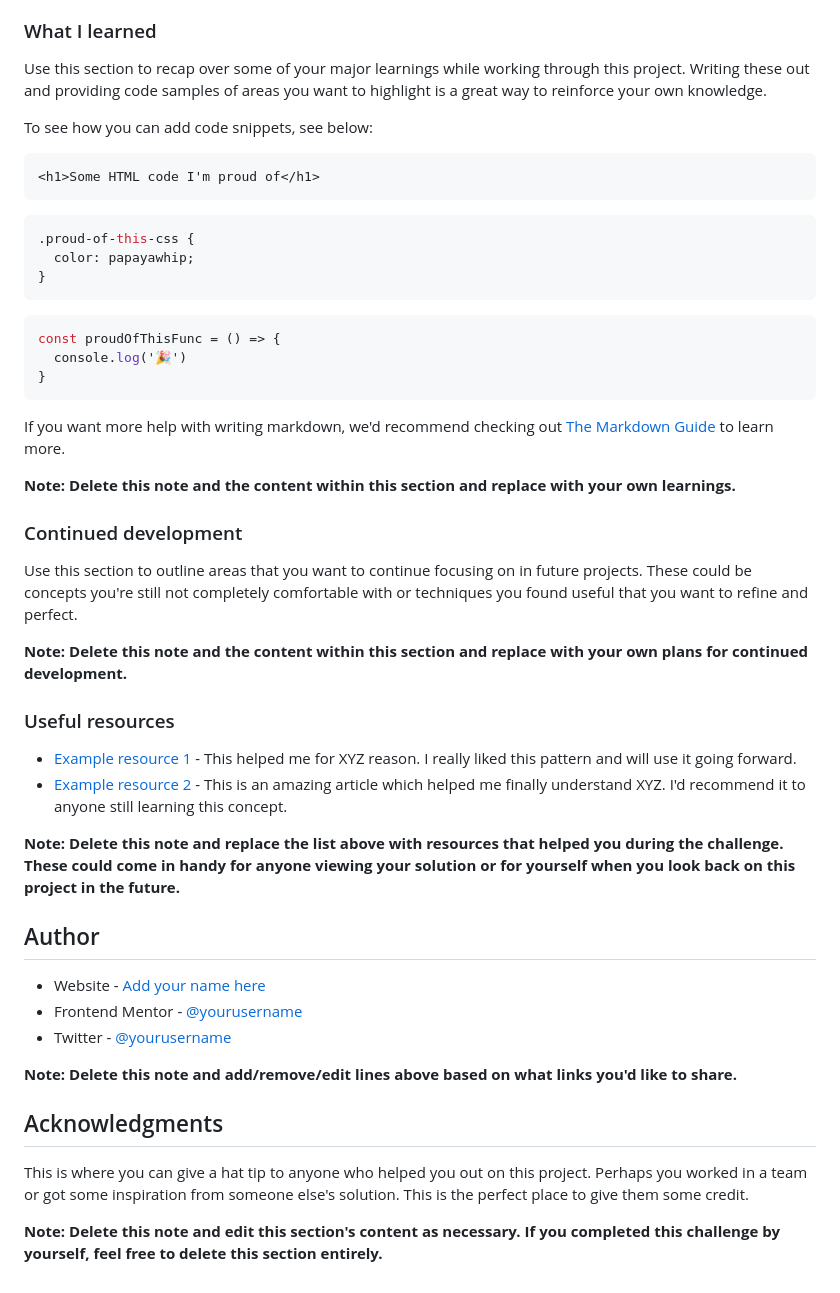
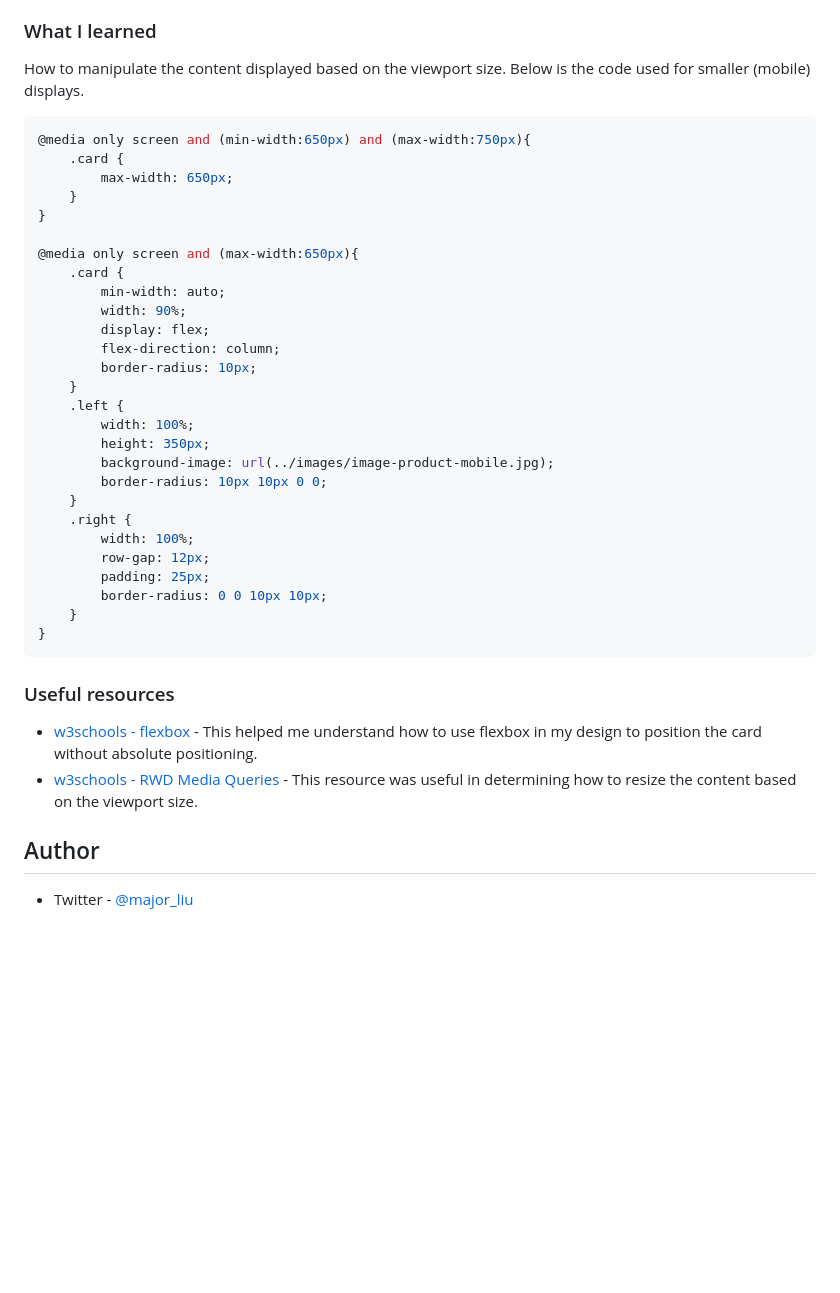
Before and after one commit to PandaMajor/product-preview-card-component-main, a Markdown page: README-template.md, the part around the change printed below. GitHub-like rendering; blank space fills up the shorter version.

````diff
--- a/README-template.md
+++ b/README-template.md
@@ -61,51 +45,42 @@ Then crop/optimize/edit your image however you like, add it to your project, and
 
 ### What I learned
 
-Use this section to recap over some of your major learnings while working through this project. Writing these out and providing code samples of areas you want to highlight is a great way to reinforce your own knowledge.
+How to manipulate the content displayed based on the viewport size. Below is the code used for smaller (mobile) displays.
+```css
+@media only screen and (min-width:650px) and (max-width:750px){
+    .card {
+        max-width: 650px;
+    }
+}
 
-To see how you can add code snippets, see below:
-
-```html
-<h1>Some HTML code I'm proud of</h1>
-```
-```css
-.proud-of-this-css {
-  color: papayawhip;
-}
-```
-```js
-const proudOfThisFunc = () => {
-  console.log('🎉')
+@media only screen and (max-width:650px){
+    .card {
+        min-width: auto;
+        width: 90%;
+        display: flex;
+        flex-direction: column;
+        border-radius: 10px;
+    }
+    .left {
+        width: 100%;
+        height: 350px;
+        background-image: url(../images/image-product-mobile.jpg);
+        border-radius: 10px 10px 0 0;
+    }
+    .right {
+        width: 100%;
+        row-gap: 12px;
+        padding: 25px;
+        border-radius: 0 0 10px 10px;
+    }
 }
 ```
 
-If you want more help with writing markdown, we'd recommend checking out [The Markdown Guide](https://www.markdownguide.org/) to learn more.
-
-**Note: Delete this note and the content within this section and replace with your own learnings.**
-
-### Continued development
-
-Use this section to outline areas that you want to continue focusing on in future projects. These could be concepts you're still not completely comfortable with or techniques you found useful that you want to refine and perfect.
-
-**Note: Delete this note and the content within this section and replace with your own plans for continued development.**
-
 ### Useful resources
 
-- [Example resource 1](https://www.example.com) - This helped me for XYZ reason. I really liked this pattern and will use it going forward.
-- [Example resource 2](https://www.example.com) - This is an amazing article which helped me finally understand XYZ. I'd recommend it to anyone still learning this concept.
-
-**Note: Delete this note and replace the list above with resources that helped you during the challenge. These could come in handy for anyone viewing your solution or for yourself when you look back on this project in the future.**
+- [w3schools - flexbox](https://www.w3schools.com/css/css3_flexbox.asp) - This helped me understand how to use flexbox in my design to position the card without absolute positioning.
+- [w3schools - RWD Media Queries](https://www.w3schools.com/css/css_rwd_mediaqueries.asp) - This resource was useful in determining how to resize the content based on the viewport size.
 
 ## Author
 
-- Website - [Add your name here](https://www.your-site.com)
-- Frontend Mentor - [@yourusername](https://www.frontendmentor.io/profile/yourusername)
-- Twitter - [@yourusername](https://www.twitter.com/yourusername)
-
-**Note: Delete this note and add/remove/edit lines above based on what links you'd like to share.**
-
-## Acknowledgments
-
-This is where you can give a hat tip to anyone who helped you out on this project. Perhaps you worked in a team or got some inspiration from someone else's solution. This is the perfect place to give them some credit.
-
-**Note: Delete this note and edit this section's content as necessary. If you completed this challenge by yourself, feel free to delete this section entirely.**
+- Twitter - [@major_liu](https://www.twitter.com/major_liu)
````
Also changed, not shown: other parts of README-template.md (+4 -20 lines), README.md (deleted, +0 -92 lines), images/mobile version.jpeg (added), images/web version.jpeg (added), 2 other files.
